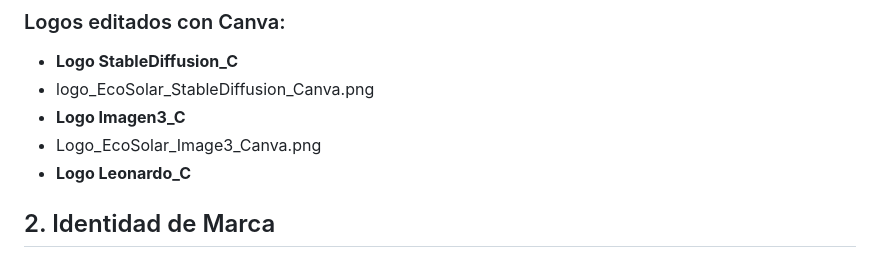
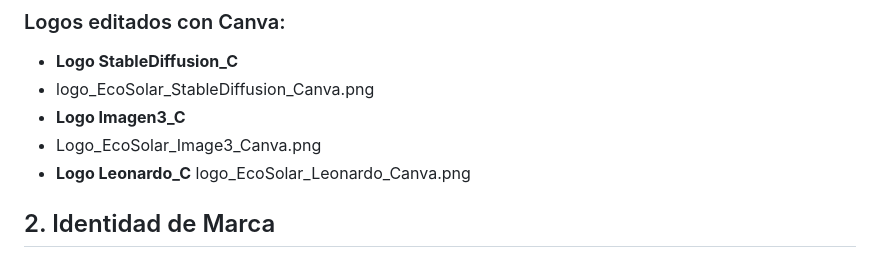
Before and after one commit to WaimerOrtiz/EcoSolar, a Markdown page: README.md, the part around the change. Rendered like a GitHub page.

```diff
--- a/README.md
+++ b/README.md
@@ -33,6 +33,7 @@ logo_EcoSolar_Leonardo.jpg
 - **Logo Imagen3_C**
 - Logo_EcoSolar_Image3_Canva.png
 - **Logo Leonardo_C**
+logo_EcoSolar_Leonardo_Canva.png
 
 ## 2. Identidad de Marca
 
```
